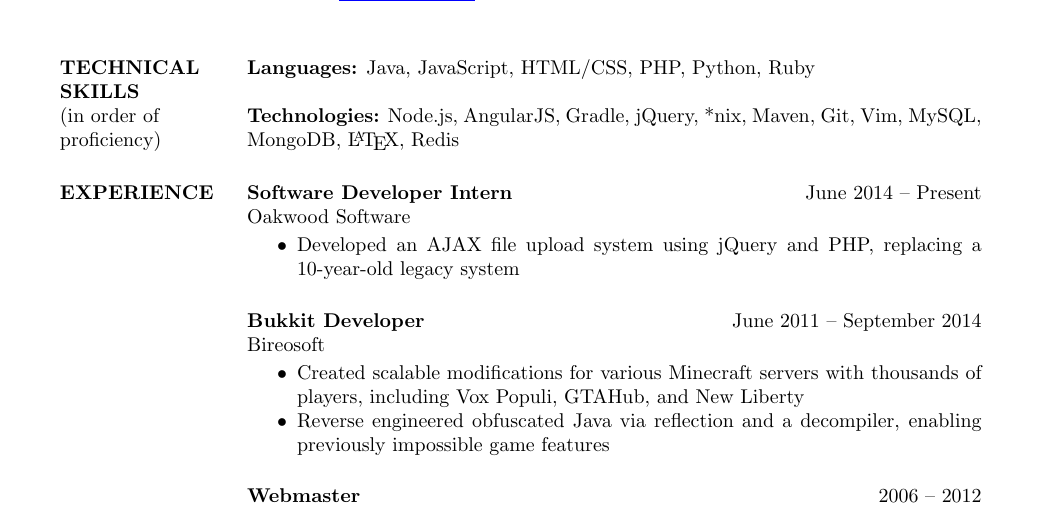
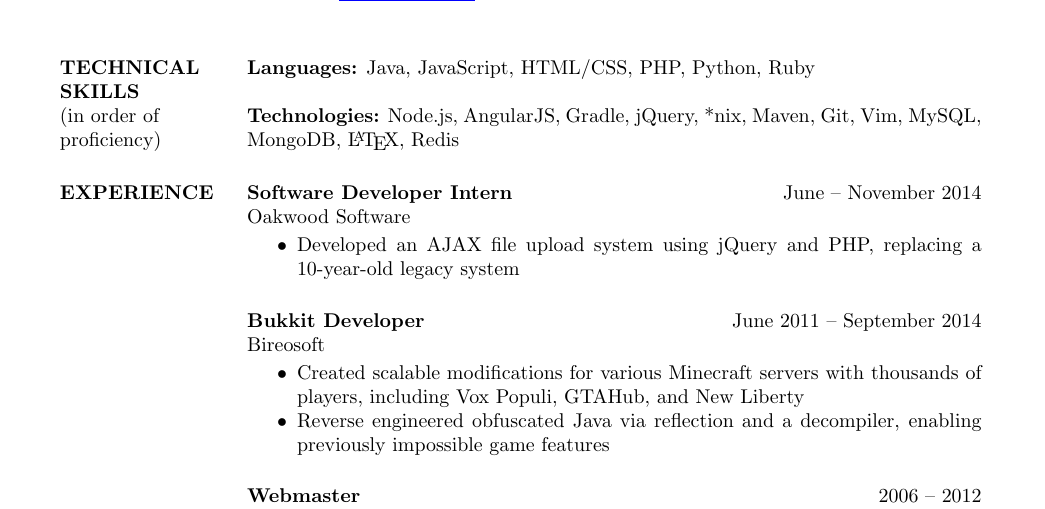
Before and after one commit to macalinao/resume, a LaTeX CV (resume.tex): part of the page, cut so that both start at the same text. Compiled offline with pdfLaTeX.

Commit message:
Update resume

```diff
--- a/resume.tex
+++ b/resume.tex
@@ -34,7 +34,7 @@
 
   \section{EXPERIENCE}
 
-  {\bf Software Developer Intern} \hfill June 2014 -- Present \\
+  {\bf Software Developer Intern} \hfill June -- November 2014 \\
   Oakwood Software
 
   \begin{itemize} \itemsep -2pt
```
Also changed, not shown: resume.pdf.
